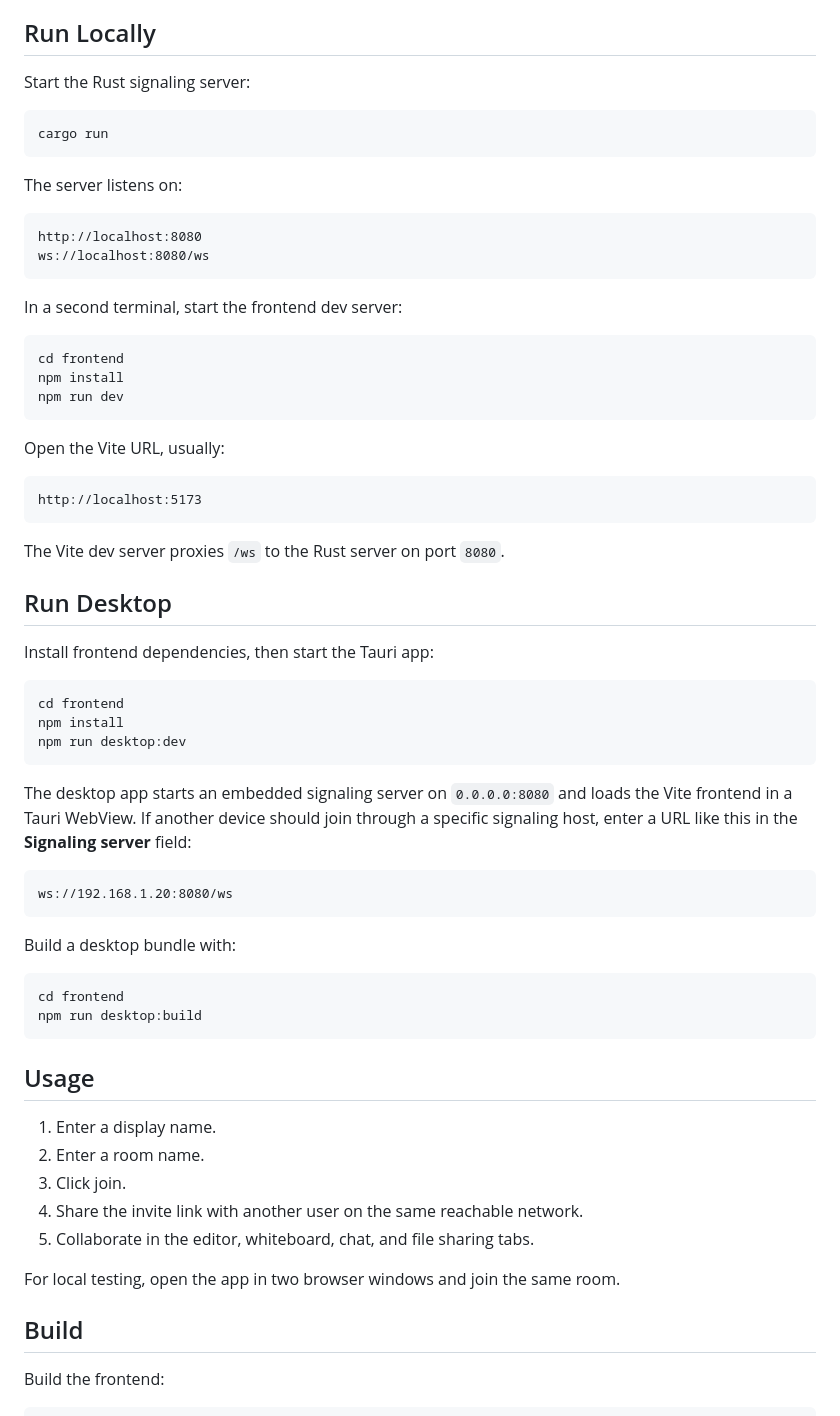
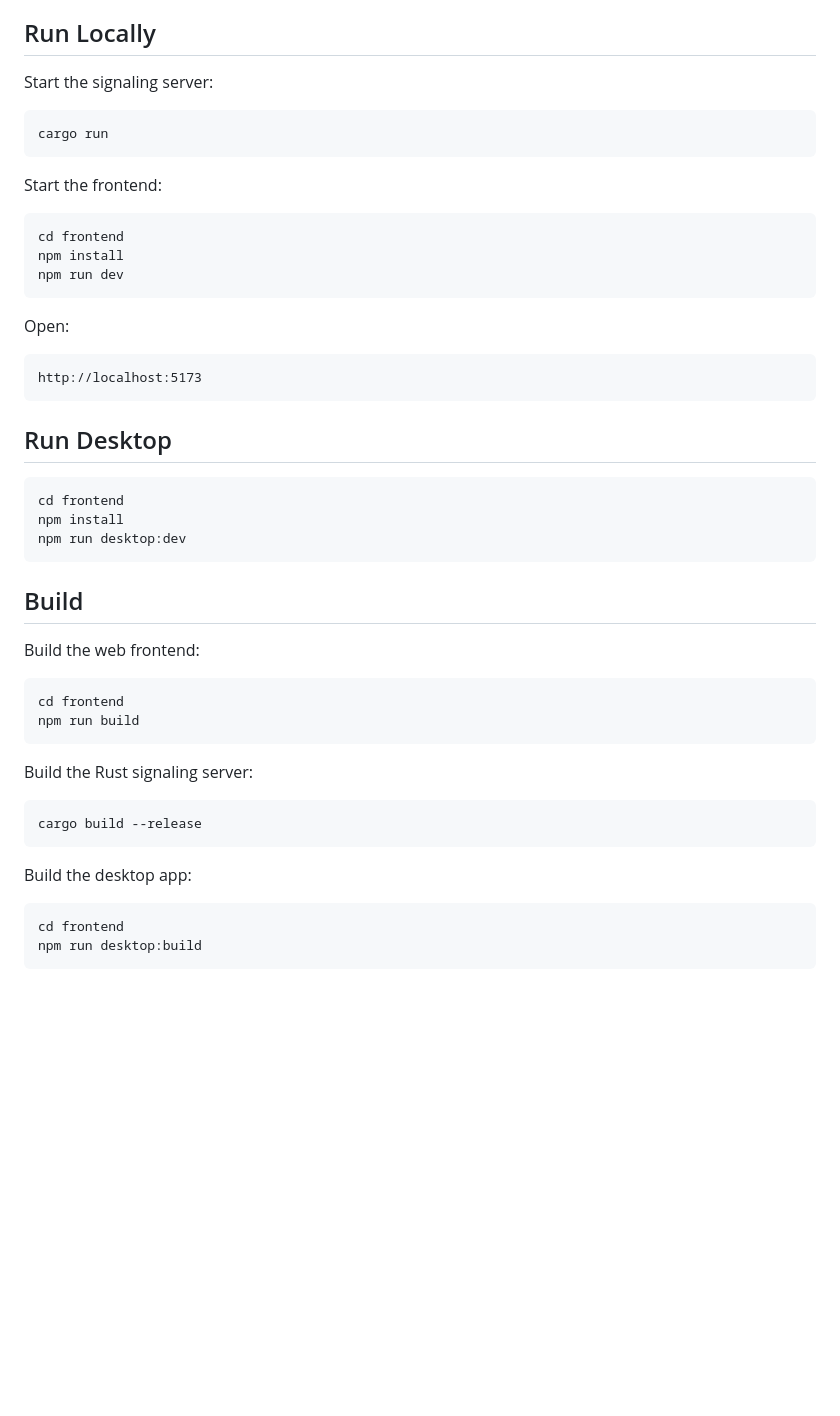
Before and after one commit to MohammadMohid03/EchoMesh, a Markdown page: README.md, the part around the change printed below. Rendered like a GitHub page; blank space fills up the shorter version.

````diff
--- a/README.md
+++ b/README.md
@@ -58,20 +58,13 @@ The app includes a collaborative markdown editor, whiteboard, chat, room history
 
 ## Run Locally
 
-Start the Rust signaling server:
+Start the signaling server:
 
 ```bash
 cargo run
 ```
 
-The server listens on:
-
-```text
-http://localhost:8080
-ws://localhost:8080/ws
-```
-
-In a second terminal, start the frontend dev server:
+Start the frontend:
 
 ```bash
 cd frontend
@@ -79,17 +72,13 @@ npm install
 npm run dev
 ```
 
-Open the Vite URL, usually:
+Open:
 
 ```text
 http://localhost:5173
 ```
 
-The Vite dev server proxies `/ws` to the Rust server on port `8080`.
-
 ## Run Desktop
-
-Install frontend dependencies, then start the Tauri app:
 
 ```bash
 cd frontend
@@ -97,30 +86,25 @@ npm install
 npm run desktop:dev
 ```
 
-The desktop app starts an embedded signaling server on `0.0.0.0:8080` and loads the Vite frontend in a Tauri WebView. If another device should join through a specific signaling host, enter a URL like this in the **Signaling server** field:
+## Build
 
-```text
-ws://192.168.1.20:8080/ws
+Build the web frontend:
+
+```bash
+cd frontend
+npm run build
 ```
 
-Build a desktop bundle with:
+Build the Rust signaling server:
+
+```bash
+cargo build --release
+```
+
+Build the desktop app:
 
 ```bash
 cd frontend
 npm run desktop:build
 ```
 
-## Usage
-
-1. Enter a display name.
-2. Enter a room name.
-3. Click join.
-4. Share the invite link with another user on the same reachable network.
-5. Collaborate in the editor, whiteboard, chat, and file sharing tabs.
-
-For local testing, open the app in two browser windows and join the same room.
-
-## Build
-
-Build the frontend:
-
````
Also changed, not shown: other parts of README.md (+51 -77 lines), images/collaborative_image.png (added), images/desktop_image.png (added), images/web_image.png (added), 4 other files.
